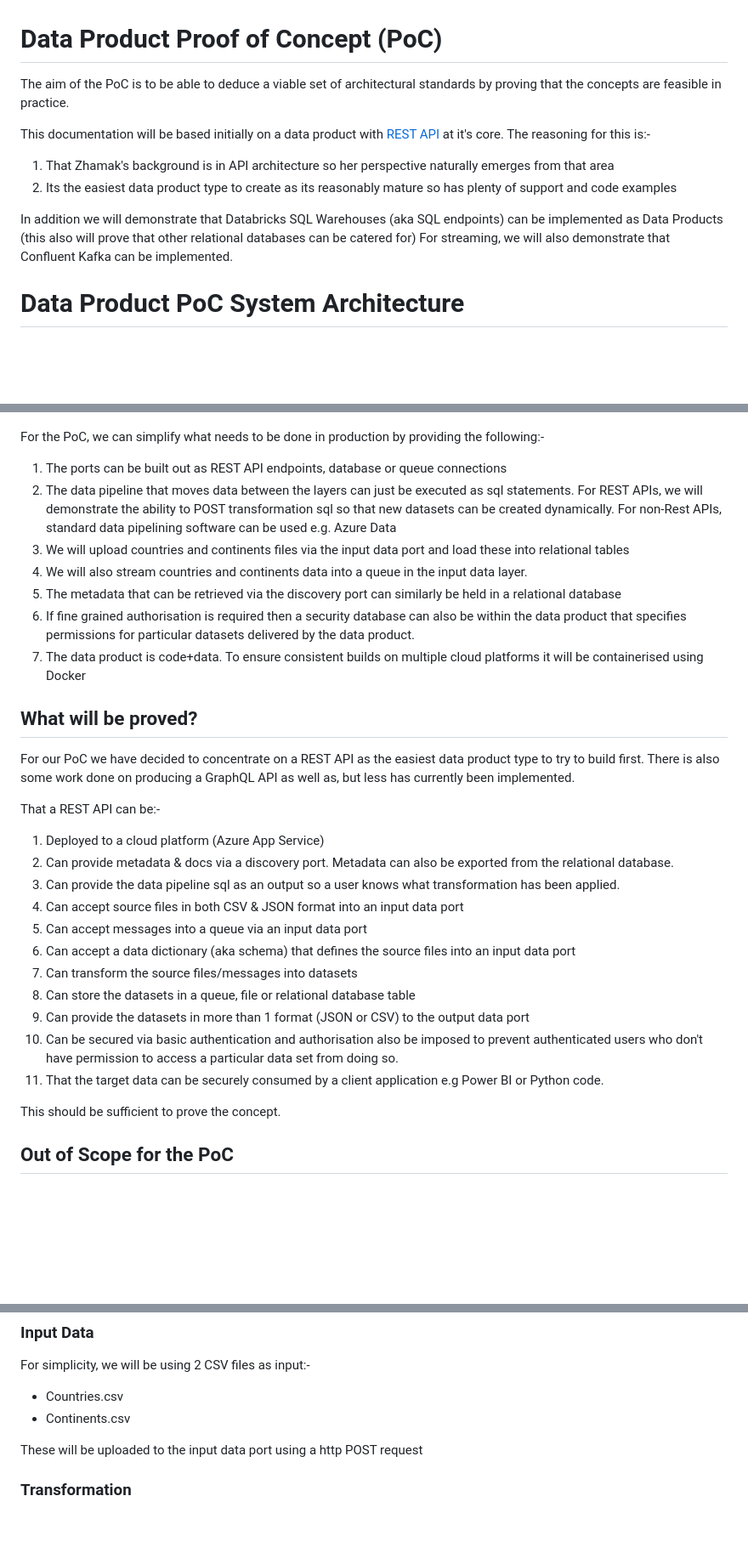
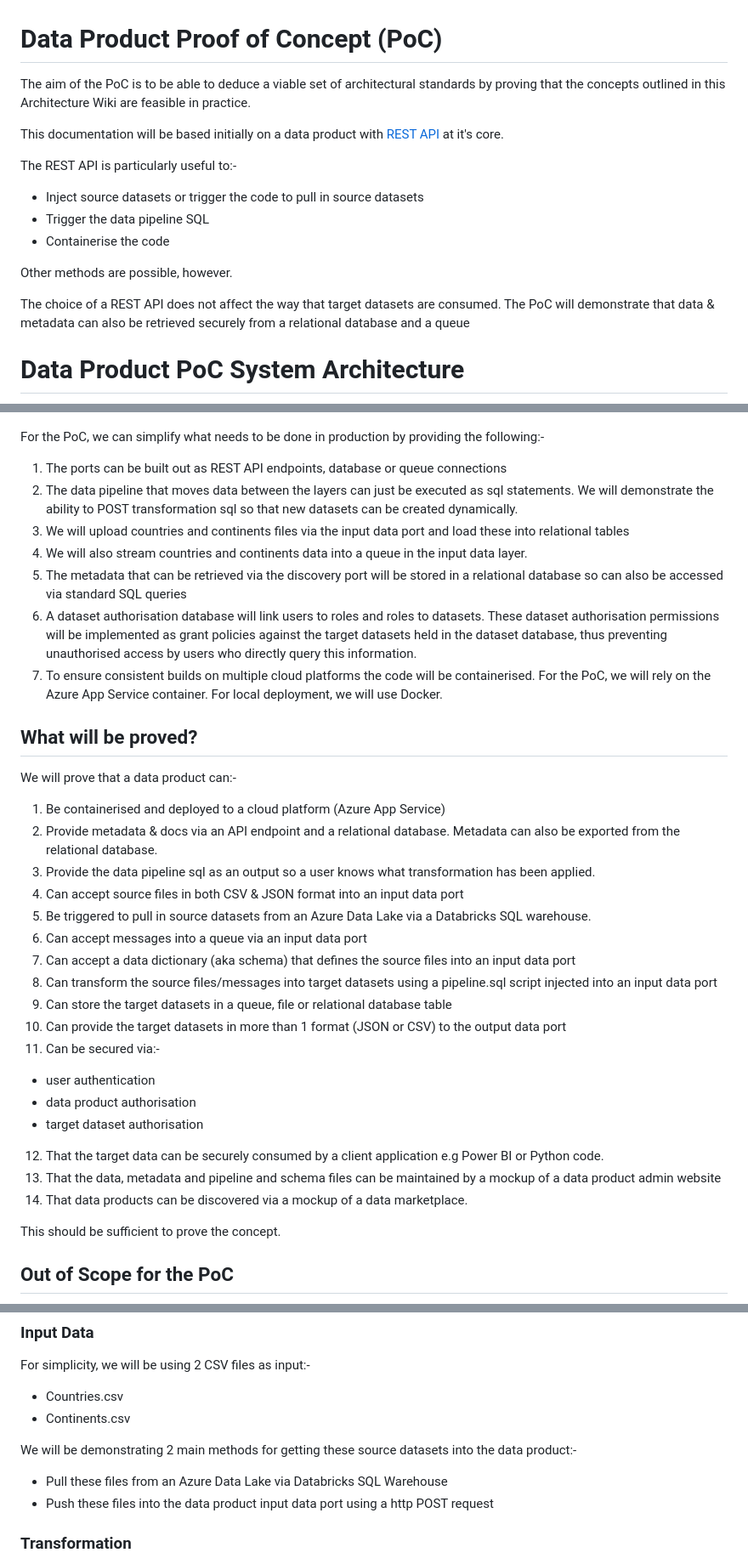
Before and after one commit to deytalytics/dataproductpoc-docs, a Markdown page: dp-poc.md, 3 parts joined by grey strips. Shown: that part at 85% size. Rendered like a GitHub page; blank space fills up the shorter version.

Commit message:
Updated information about the current state of the PoC

```diff
--- a/dp-poc.md
+++ b/dp-poc.md
@@ -1,14 +1,19 @@
 # Data Product Proof of Concept (PoC)
 
-The aim of the PoC is to be able to deduce a viable set of architectural standards by proving that the concepts are feasible in practice.
+The aim of the PoC is to be able to deduce a viable set of architectural standards by proving that the concepts
+outlined in this Architecture Wiki are feasible in practice.
 
 This documentation will be based initially on a data product with [REST API](https://aws.amazon.com/what-is/restful-api/) at it's core.
-The reasoning for this is:-
-1. That Zhamak's background is in API architecture so her perspective naturally emerges from that area
-2. Its the easiest data product type to create as its reasonably mature so has plenty of support and code examples
 
-In addition we will demonstrate that Databricks SQL Warehouses (aka SQL endpoints) can be implemented as Data Products (this also will prove that other relational databases can be catered for)
-For streaming, we will also demonstrate that Confluent Kafka can be implemented.
+The REST API is particularly useful to:-
+* Inject source datasets or trigger the code to pull in source datasets
+* Trigger the data pipeline SQL
+* Containerise the code
+
+Other methods are possible, however.
+
+The choice of a REST API does not affect the way that target datasets are consumed.
+The PoC will demonstrate that data & metadata can also be retrieved securely from a relational database and a queue
 
 # Data Product PoC System Architecture
 
@@ -18,31 +23,35 @@ For the PoC, we can simplify what needs to be done in production by providing th
 
 1. The ports can be built out as REST API endpoints, database or queue connections
 2. The data pipeline that moves data between the layers can just be executed as sql statements.
-For REST APIs, we will demonstrate the ability to POST transformation sql so that new datasets can be created dynamically.
-For non-Rest APIs, standard data pipelining software can be used e.g. Azure Data
+We will demonstrate the ability to POST transformation sql so that new datasets can be created dynamically.
 3. We will upload countries and continents files via the input data port and load these into relational tables
 4. We will also stream countries and continents data into a queue in the input data layer.
-7. The metadata that can be retrieved via the discovery port can similarly be held in a relational database
-8. If fine grained authorisation is required then a security database can also be within the data product that specifies permissions for particular datasets delivered by the data product.
-9. The data product is code+data. To ensure consistent builds on multiple cloud platforms it will be containerised using Docker
+7. The metadata that can be retrieved via the discovery port will be stored in a relational database so can also be accessed via standard SQL queries
+8. A dataset authorisation database will link users to roles and roles to datasets.
+These dataset authorisation permissions will be implemented as grant policies against the target datasets
+held in the dataset database, thus preventing unauthorised access by users who directly query this information.
+9. To ensure consistent builds on multiple cloud platforms the code will be containerised. For the PoC, we will rely on the Azure App Service container. For local deployment, we will use Docker.
 
 ## What will be proved?
 
-For our PoC we have decided to concentrate on a REST API as the easiest data product type to try to build first.
-There is also some work done on producing a GraphQL API as well as, but less has currently been implemented.
-
-That a REST API can be:-
-1. Deployed to a cloud platform (Azure App Service)
-2. Can provide metadata & docs via a discovery port. Metadata can also be exported from the relational database.
-3. Can provide the data pipeline sql as an output so a user knows what transformation has been applied.
-3. Can accept source files in both CSV & JSON format into an input data port
-4. Can accept messages into a queue via an input data port
-4. Can accept a data dictionary (aka schema) that defines the source files into an input data port
-5. Can transform the source files/messages into datasets
-6. Can store the datasets in a queue, file or relational database table
-6. Can provide the datasets in more than 1 format (JSON or CSV) to the output data port
-7. Can be secured via basic authentication and authorisation also be imposed to prevent authenticated users who don't have permission to access a particular data set from doing so.
-8. That the target data can be securely consumed by a client application e.g Power BI or Python code.
+We will prove that a data product can:-
+1. Be containerised and deployed to a cloud platform (Azure App Service)
+2. Provide metadata & docs via an API endpoint and a relational database. Metadata can also be exported from the relational database.
+3. Provide the data pipeline sql as an output so a user knows what transformation has been applied.
+4. Can accept source files in both CSV & JSON format into an input data port
+5. Be triggered to pull in source datasets from an Azure Data Lake via a Databricks SQL warehouse.
+6. Can accept messages into a queue via an input data port
+7. Can accept a data dictionary (aka schema) that defines the source files into an input data port
+8. Can transform the source files/messages into target datasets using a pipeline.sql script injected into an input data port
+9. Can store the target datasets in a queue, file or relational database table
+10. Can provide the target datasets in more than 1 format (JSON or CSV) to the output data port
+11. Can be secured via:-
+   * user authentication
+   * data product authorisation
+   * target dataset authorisation
+12. That the target data can be securely consumed by a client application e.g Power BI or Python code.
+13. That the data, metadata and pipeline and schema files can be maintained by a mockup of a data product admin website
+14. That data products can be discovered via a mockup of a data marketplace.
 
 This should be sufficient to prove the concept.
 
@@ -100,7 +108,9 @@ For simplicity, we will be using 2 CSV files as input:-
 * Countries.csv
 * Continents.csv
 
-These will be uploaded to the input data port using a http POST request
+We will be demonstrating 2 main methods for getting these source datasets into the data product:-
+   * Pull these files from an Azure Data Lake via Databricks SQL Warehouse
+   * Push these files into the data product input data port using a http POST request
 
 ### Transformation
 Data pipelining sql will be uploaded via the input data port (using a http POST request) which will then fire transformation which will merge the data into a continents and countries dataset which will be saved in a relational database.
```
Also changed, not shown: other parts of dp-poc.md (+12 -13 lines), dp-architecture.md (+3 -1 lines).
